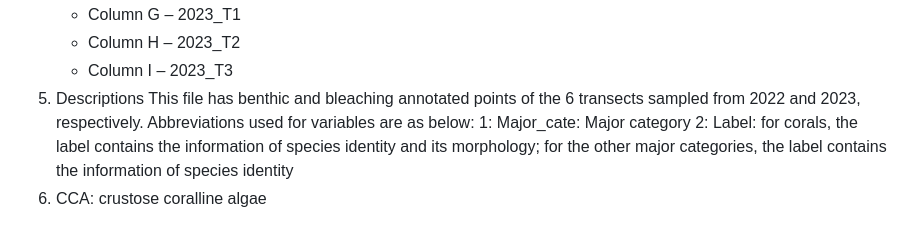
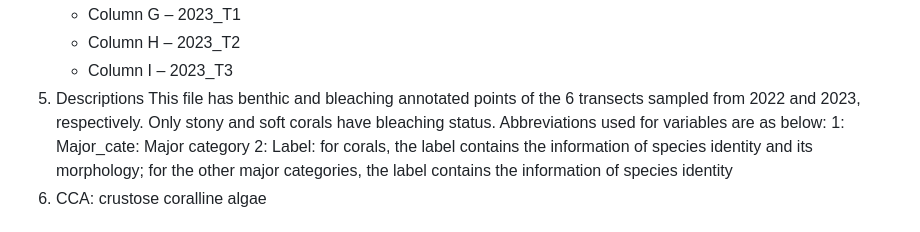
Before and after one commit to NTU-FRELab/bleaching-mesophotic, a Markdown page: README.md, the part around the change. Rendered like a GitHub page.

```diff
--- a/README.md
+++ b/README.md
@@ -118,7 +118,7 @@ Lin YV, Chen YL, De Palmas S, Carballo-Bolaños R, Guerbet A, Ribas-Deulofeu L,
     *   Column H – 2023_T2
     *   Column I – 2023_T3
 5.  Descriptions
-This file has benthic and bleaching annotated points of the 6 transects sampled from 2022 and 2023, respectively. Abbreviations used for variables are as below:
+This file has benthic and bleaching annotated points of the 6 transects sampled from 2022 and 2023, respectively. Only stony and soft corals have bleaching status. Abbreviations used for variables are as below:
    1:  Major_cate: Major category
    2:  Label: for corals, the label contains the information of species identity and its morphology; for the other major categories, the label contains the information of species identity
    3.  CCA: crustose coralline algae
```
